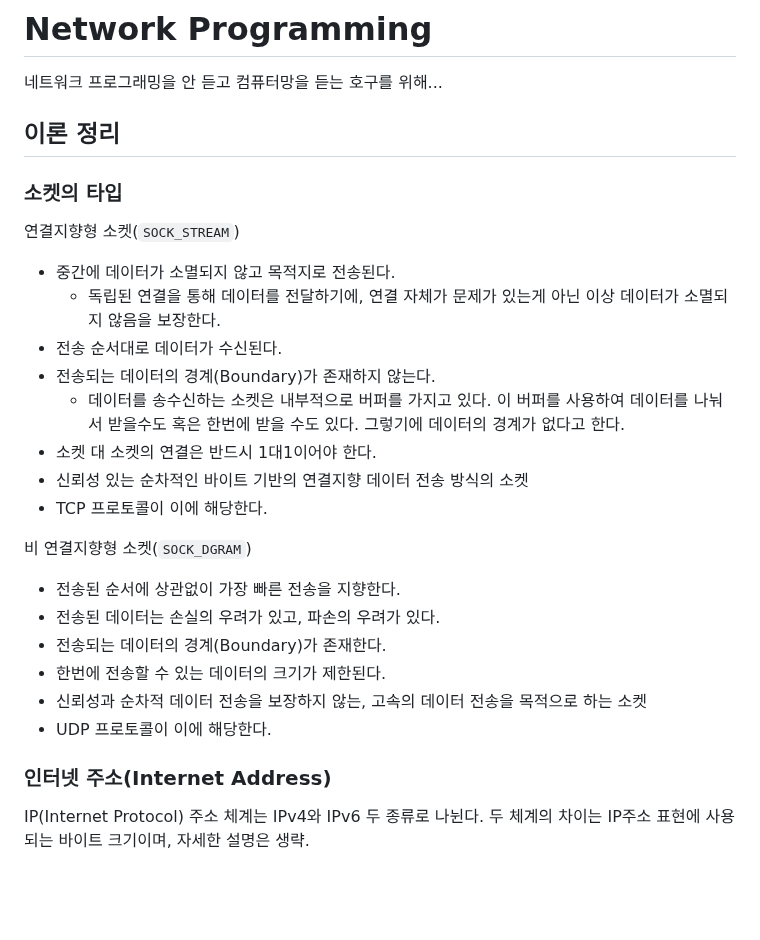
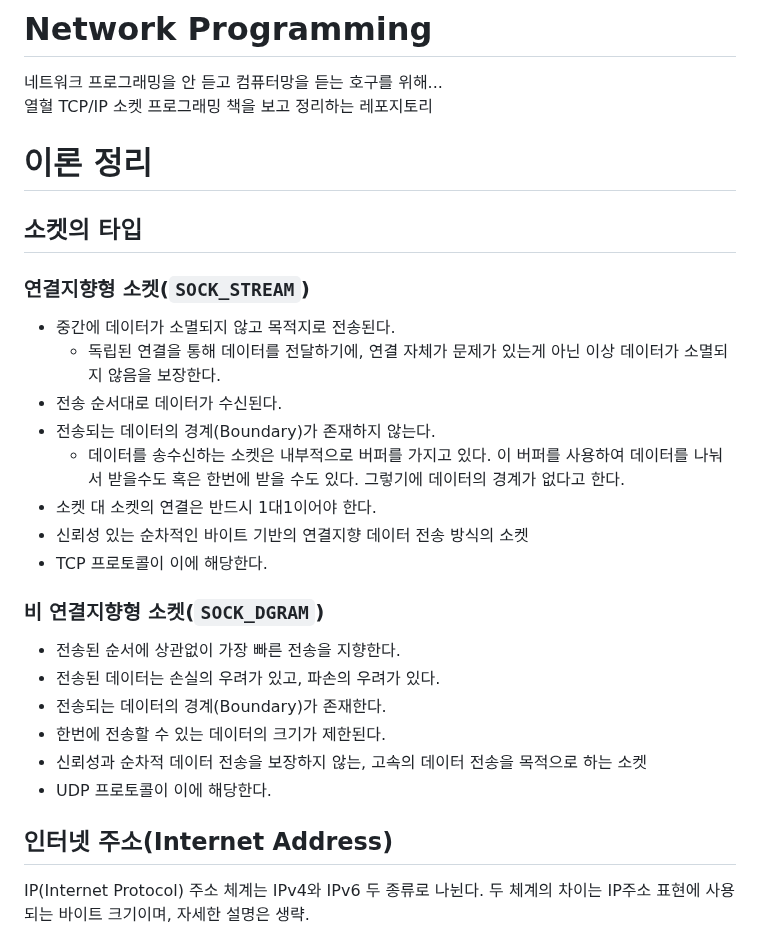
Before and after one commit to gidskql6671/Network-Progamming, a Markdown page: README.md, the part around one of its changes. Drawn GitHub-style; blank space fills up the shorter version.

```diff
--- a/README.md
+++ b/README.md
@@ -1,9 +1,10 @@
 # Network Programming
 네트워크 프로그래밍을 안 듣고 컴퓨터망을 듣는 호구를 위해...
+열혈 TCP/IP 소켓 프로그래밍 책을 보고 정리하는 레포지토리
 
-## 이론 정리
-### 소켓의 타입
-연결지향형 소켓(`SOCK_STREAM`)
+# 이론 정리
+## 소켓의 타입
+### 연결지향형 소켓(`SOCK_STREAM`)
 - 중간에 데이터가 소멸되지 않고 목적지로 전송된다.
   - 독립된 연결을 통해 데이터를 전달하기에, 연결 자체가 문제가 있는게 아닌 이상 데이터가 소멸되지 않음을 보장한다.
 - 전송 순서대로 데이터가 수신된다.
@@ -13,7 +14,7 @@
 - 신뢰성 있는 순차적인 바이트 기반의 연결지향 데이터 전송 방식의 소켓
 - TCP 프로토콜이 이에 해당한다.
 
-비 연결지향형 소켓(`SOCK_DGRAM`)
+### 비 연결지향형 소켓(`SOCK_DGRAM`)
 - 전송된 순서에 상관없이 가장 빠른 전송을 지향한다.
 - 전송된 데이터는 손실의 우려가 있고, 파손의 우려가 있다.
 - 전송되는 데이터의 경계(Boundary)가 존재한다.
@@ -21,7 +22,7 @@
 - 신뢰성과 순차적 데이터 전송을 보장하지 않는, 고속의 데이터 전송을 목적으로 하는 소켓
 - UDP 프로토콜이 이에 해당한다.
 
-### 인터넷 주소(Internet Address)
+## 인터넷 주소(Internet Address)
 IP(Internet Protocol) 주소 체계는 IPv4와 IPv6 두 종류로 나뉜다. 두 체계의 차이는 IP주소 표현에 사용되는 바이트 크기이며, 자세한 설명은 생략.
 
 IPv4 기준의 4바이트 IP 주소는 네트워크 주소와 호스트(컴퓨터를 의미) 주소로 나뉘며, 주소의 형태에 따라 A, B, C, D, E 클래스로 분류된다.
```
Also changed, not shown: other parts of README.md (+33 -2 lines).
